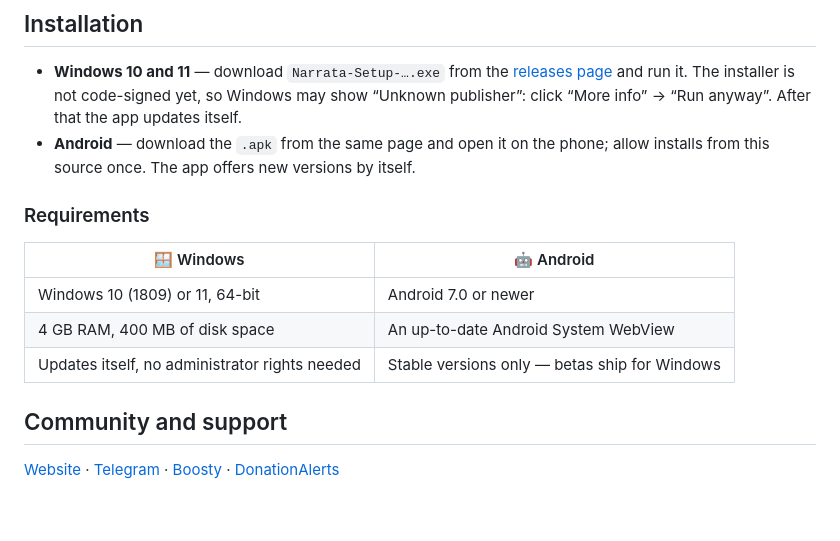
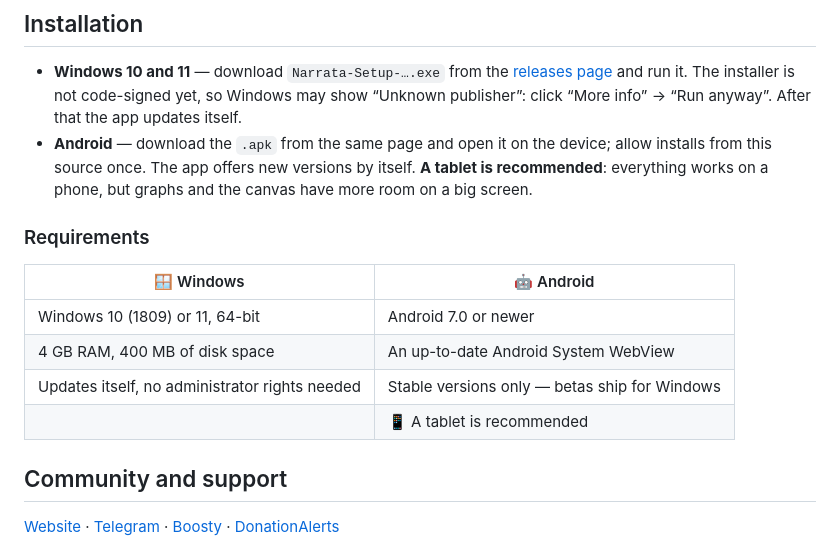
Before and after one commit to DalniyX/narrata-releases, a Markdown page: README.md, the part around the change. GitHub-like rendering; blank space fills up the shorter version.

Commit message:
README: главная страница

```diff
--- a/README.md
+++ b/README.md
@@ -33,7 +33,7 @@
 ## Installation
 
 - **Windows 10 and 11** — download `Narrata-Setup-….exe` from the [releases page](https://github.com/DalniyX/narrata-releases/releases/latest) and run it. The installer is not code-signed yet, so Windows may show “Unknown publisher”: click “More info” → “Run anyway”. After that the app updates itself.
-- **Android** — download the `.apk` from the same page and open it on the phone; allow installs from this source once. The app offers new versions by itself.
+- **Android** — download the `.apk` from the same page and open it on the device; allow installs from this source once. The app offers new versions by itself. **A tablet is recommended**: everything works on a phone, but graphs and the canvas have more room on a big screen.
 
 ### Requirements
 
@@ -42,6 +42,7 @@
 | Windows 10 (1809) or 11, 64-bit | Android 7.0 or newer |
 | 4 GB RAM, 400 MB of disk space | An up-to-date Android System WebView |
 | Updates itself, no administrator rights needed | Stable versions only — betas ship for Windows |
+|  | 📱 A tablet is recommended |
 
 ## Community and support
 
```
